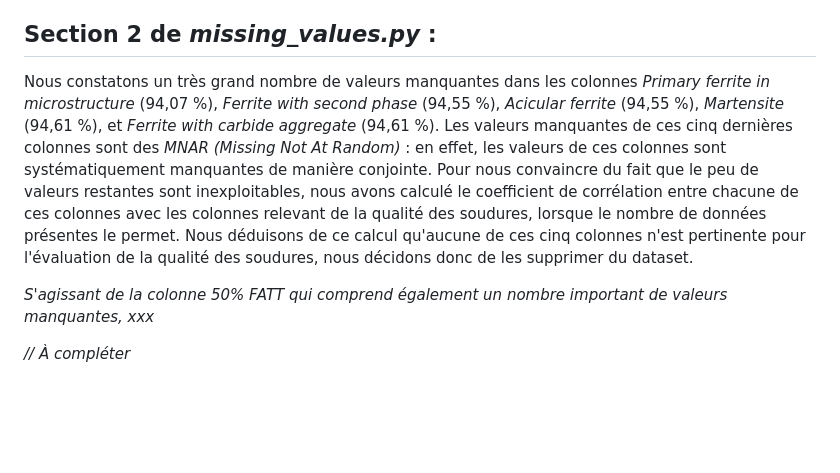
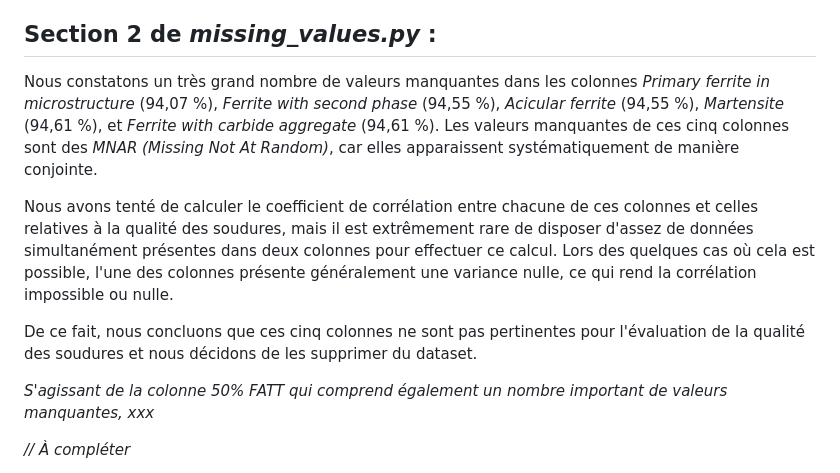
Before and after one commit to louisgthier/welding-quality-prediction, a Markdown page: README.md, the part around the change. GitHub-like rendering; blank space fills up the shorter version.

```diff
--- a/README.md
+++ b/README.md
@@ -100,7 +100,11 @@ Le fichier *missing_percent.csv*, généré par *missing_values.py*, associe à
 
 ## Section 2 de *missing_values.py* :
 
-Nous constatons un très grand nombre de valeurs manquantes dans les colonnes *Primary ferrite in microstructure* (94,07 %), *Ferrite with second phase* (94,55 %), *Acicular ferrite* (94,55 %), *Martensite* (94,61 %), et *Ferrite with carbide aggregate* (94,61 %). Les valeurs manquantes de ces cinq dernières colonnes sont des *MNAR (Missing Not At Random)* : en effet, les valeurs de ces colonnes sont systématiquement manquantes de manière conjointe. Pour nous convaincre du fait que le peu de valeurs restantes sont inexploitables, nous avons calculé le coefficient de corrélation entre chacune de ces colonnes avec les colonnes relevant de la qualité des soudures, lorsque le nombre de données présentes le permet. Nous déduisons de ce calcul qu'aucune de ces cinq colonnes n'est pertinente pour l'évaluation de la qualité des soudures, nous décidons donc de les supprimer du dataset.
+Nous constatons un très grand nombre de valeurs manquantes dans les colonnes *Primary ferrite in microstructure* (94,07 %), *Ferrite with second phase* (94,55 %), *Acicular ferrite* (94,55 %), *Martensite* (94,61 %), et *Ferrite with carbide aggregate* (94,61 %). Les valeurs manquantes de ces cinq colonnes sont des *MNAR (Missing Not At Random)*, car elles apparaissent systématiquement de manière conjointe.
+
+Nous avons tenté de calculer le coefficient de corrélation entre chacune de ces colonnes et celles relatives à la qualité des soudures, mais il est extrêmement rare de disposer d'assez de données simultanément présentes dans deux colonnes pour effectuer ce calcul. Lors des quelques cas où cela est possible, l'une des colonnes présente généralement une variance nulle, ce qui rend la corrélation impossible ou nulle.
+
+De ce fait, nous concluons que ces cinq colonnes ne sont pas pertinentes pour l'évaluation de la qualité des soudures et nous décidons de les supprimer du dataset.
 
 *S'agissant de la colonne 50% FATT qui comprend également un nombre important de valeurs manquantes, xxx*
 
```
